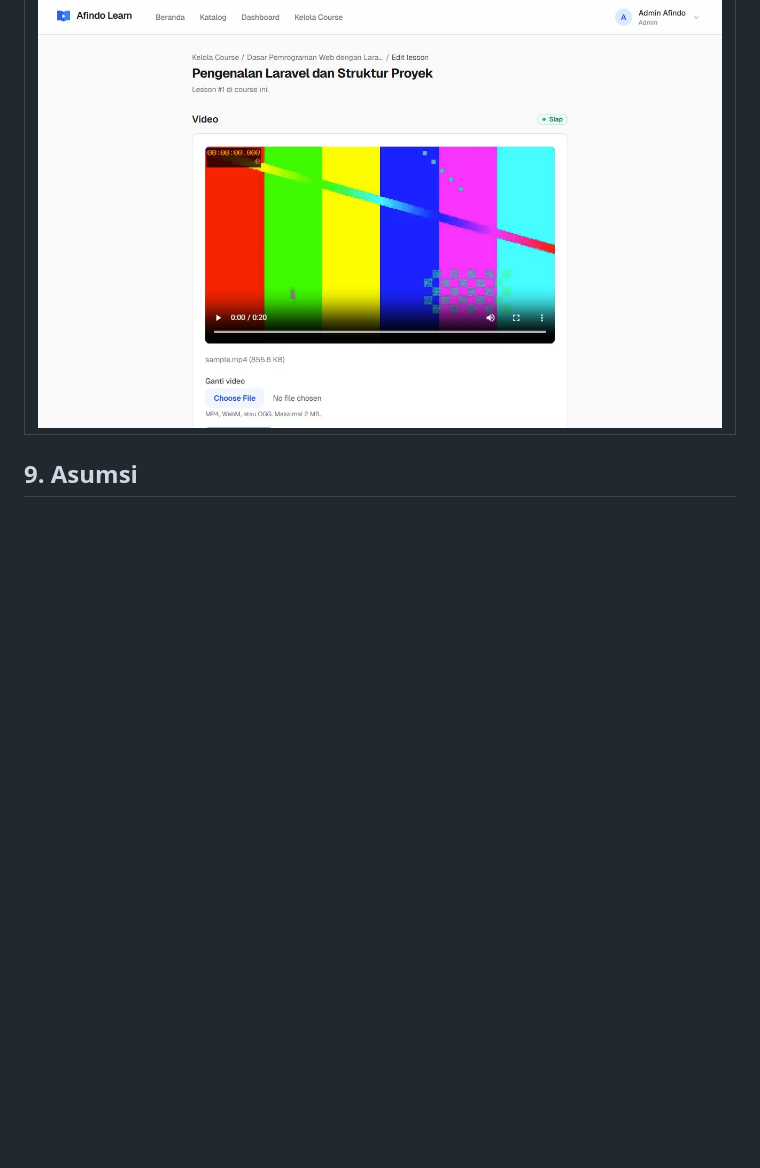
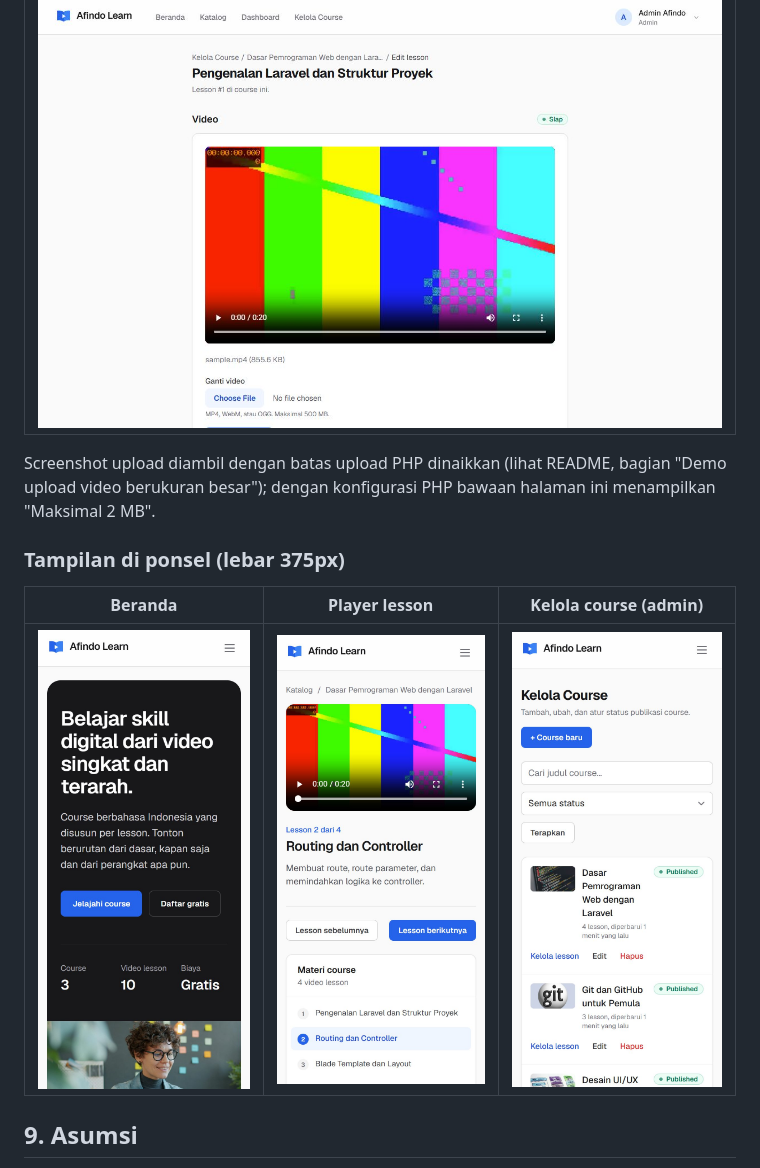
Before and after one commit to Crown-us/afindo-test, a Markdown page: docs/DESIGN.md, the part around the change. Rendered like a GitHub page; pictures changed too: docs/screenshots/admin-upload-video.jpg, docs/screenshots/mobile-admin-kelola-course.jpg (added), docs/screenshots/mobile-beranda.jpg (added); blank space fills up the shorter version.

```diff
--- a/docs/DESIGN.md
+++ b/docs/DESIGN.md
@@ -339,6 +339,14 @@ Komponen Blade yang dipakai ulang: `x-card`, `x-badge`, `x-course-card`, `x-cour
 |---|
 | ![Upload video](screenshots/admin-upload-video.jpg) |
 
+Screenshot upload diambil dengan batas upload PHP dinaikkan (lihat README, bagian "Demo upload video berukuran besar"); dengan konfigurasi PHP bawaan halaman ini menampilkan "Maksimal 2 MB".
+
+### Tampilan di ponsel (lebar 375px)
+
+| Beranda | Player lesson | Kelola course (admin) |
+|---|---|---|
+| ![Beranda mobile](screenshots/mobile-beranda.jpg) | ![Player mobile](screenshots/mobile-player-lesson.jpg) | ![Kelola course mobile](screenshots/mobile-admin-kelola-course.jpg) |
+
 ## 9. Asumsi
 
 - Satu lesson hanya punya satu video.
```
Also changed, not shown: README.md (+35 -22 lines), 6 other files.
